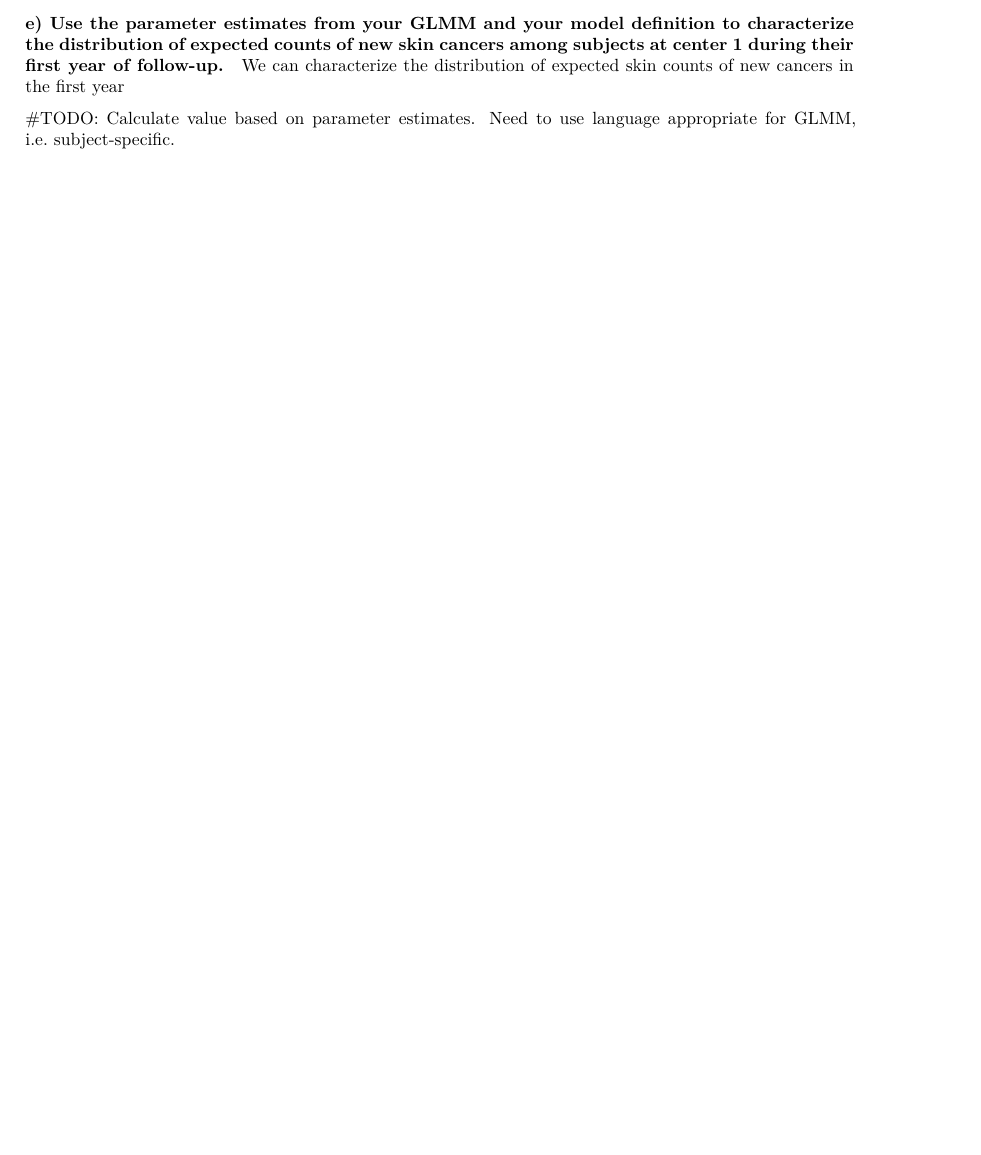
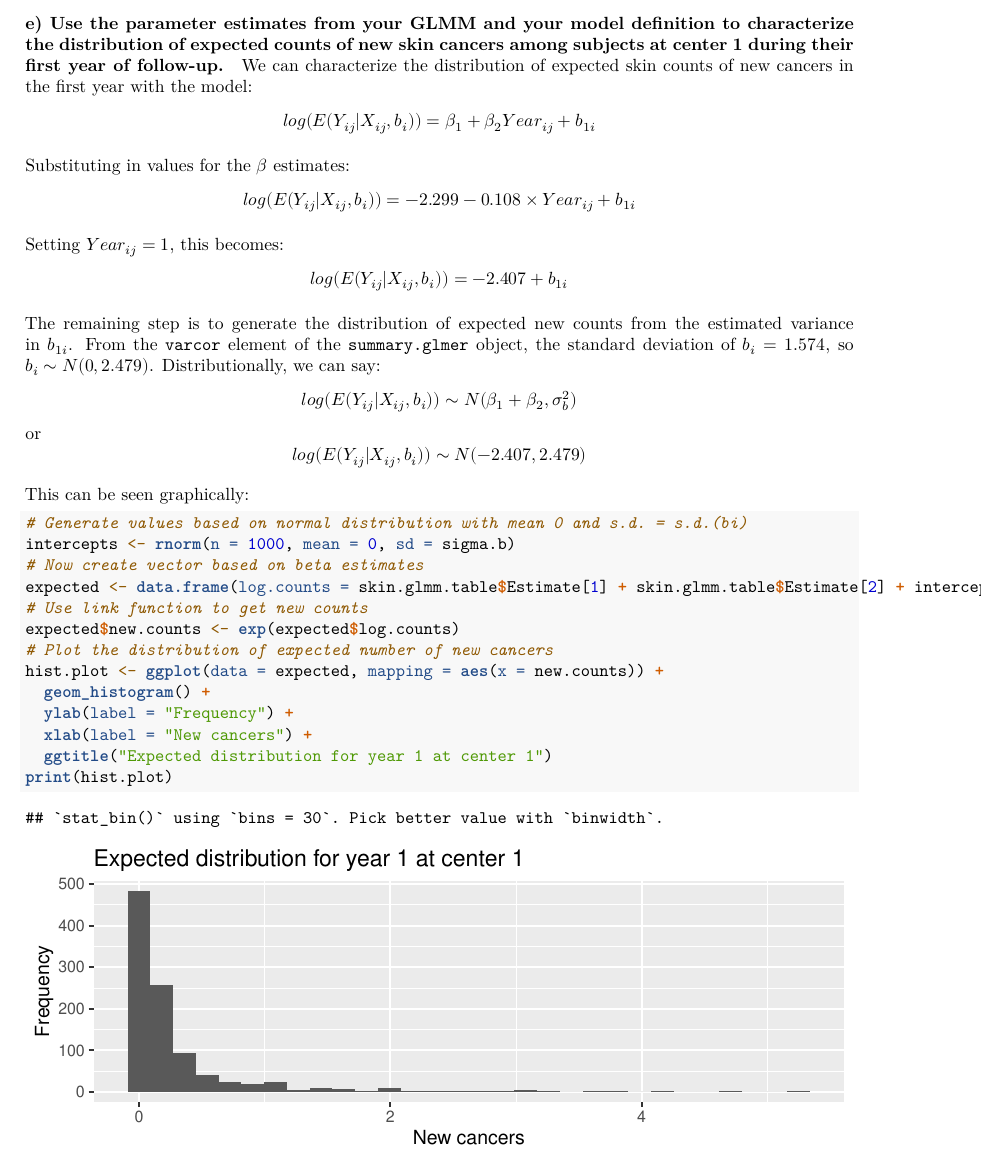
Before and after one commit to jcoliver/bios-684, an R Markdown document (final-exam-oliver.Rmd): part of page 10 of 12 before the commit and part of page 10 of 13 after it, cut so that both start at the same text, the shorter picture padded with empty space. Rendered offline with R 4.5, knitr and Pandoc, then LaTeX, with nearby package versions; code that draws random numbers runs with fixed seeds of ours; some code elsewhere in the file could not run offline.

Commit message:
Add full draft of final-exam

````diff
--- a/final-exam-oliver.Rmd
+++ b/final-exam-oliver.Rmd
@@ -568,9 +568,50 @@ The GEE model estimated $\beta_1 = `r skin.gee.table$Estimate[1]`$, while GLMM m
 
 #### e) Use the parameter estimates from your GLMM and your model definition to characterize the distribution of expected counts of new skin cancers among subjects at center 1 during their first year of follow-up.
 
-We can characterize the distribution of expected skin counts of new cancers in the first year
+```{r random-intercept-variance}
+sigma.b <- skin.glmm.summary$varcor[[1]][1]
+```
 
-#TODO: Calculate value based on parameter estimates. Need to use language appropriate for GLMM, i.e. subject-specific.
+We can characterize the distribution of expected skin counts of new cancers in the first year with the model:
+$$
+log(E(Y_{ij}|X_{ij}, b_i)) = \beta_1 + \beta_2 Year_{ij} + b_{1i}
+$$
+
+Substituting in values for the $\beta$ estimates:
+$$
+log(E(Y_{ij}|X_{ij}, b_i)) = `r skin.glmm.table$Estimate[1]` `r skin.glmm.table$Estimate[2]` \times Year_{ij} + b_{1i}
+$$
+
+Setting $Year_{ij} = 1$, this becomes:
+$$
+log(E(Y_{ij}|X_{ij}, b_i)) = `r skin.glmm.table$Estimate[1] + skin.glmm.table$Estimate[2]` + b_{1i}
+$$
+
+The remaining step is to generate the distribution of expected new counts from the estimated variance in $b_{1i}$. From the `varcor` element of the `summary.glmer` object, the standard deviation of $b_i = `r round(sigma.b, 3)`$, so $b_i \sim N(0, `r round(sigma.b^2, 3)`)$. Distributionally, we can say:
+$$
+log(E(Y_{ij}|X_{ij}, b_i)) \sim N(\beta_1 + \beta_2, \sigma^2_b)
+$$
+or
+$$
+log(E(Y_{ij}|X_{ij}, b_i)) \sim N(`r skin.glmm.table$Estimate[1] + skin.glmm.table$Estimate[2]`, `r round(sigma.b^2, 3)`)
+$$
+
+This can be seen graphically:
+```{r new-counts-distribution, echo = TRUE, fig.height = 2.5}
+# Generate values based on normal distribution with mean 0 and s.d. = s.d.(bi)
+intercepts <- rnorm(n = 1000, mean = 0, sd = sigma.b)
+# Now create vector based on beta estimates
+expected <- data.frame(log.counts = skin.glmm.table$Estimate[1] + skin.glmm.table$Estimate[2] + intercepts, new.counts = NA)
+# Use link function to get new counts
+expected$new.counts <- exp(expected$log.counts)
+# Plot the distribution of expected number of new cancers
+hist.plot <- ggplot(data = expected, mapping = aes(x = new.counts)) +
+  geom_histogram() +
+  ylab(label = "Frequency") +
+  xlab(label = "New cancers") +
+  ggtitle("Expected distribution for year 1 at center 1")
+print(hist.plot)
+```
 
 ## Optional Extra Credit Problem
 <!--
````
Also changed, not shown: final-exam-oliver.Rmd (8 more changed lines).
